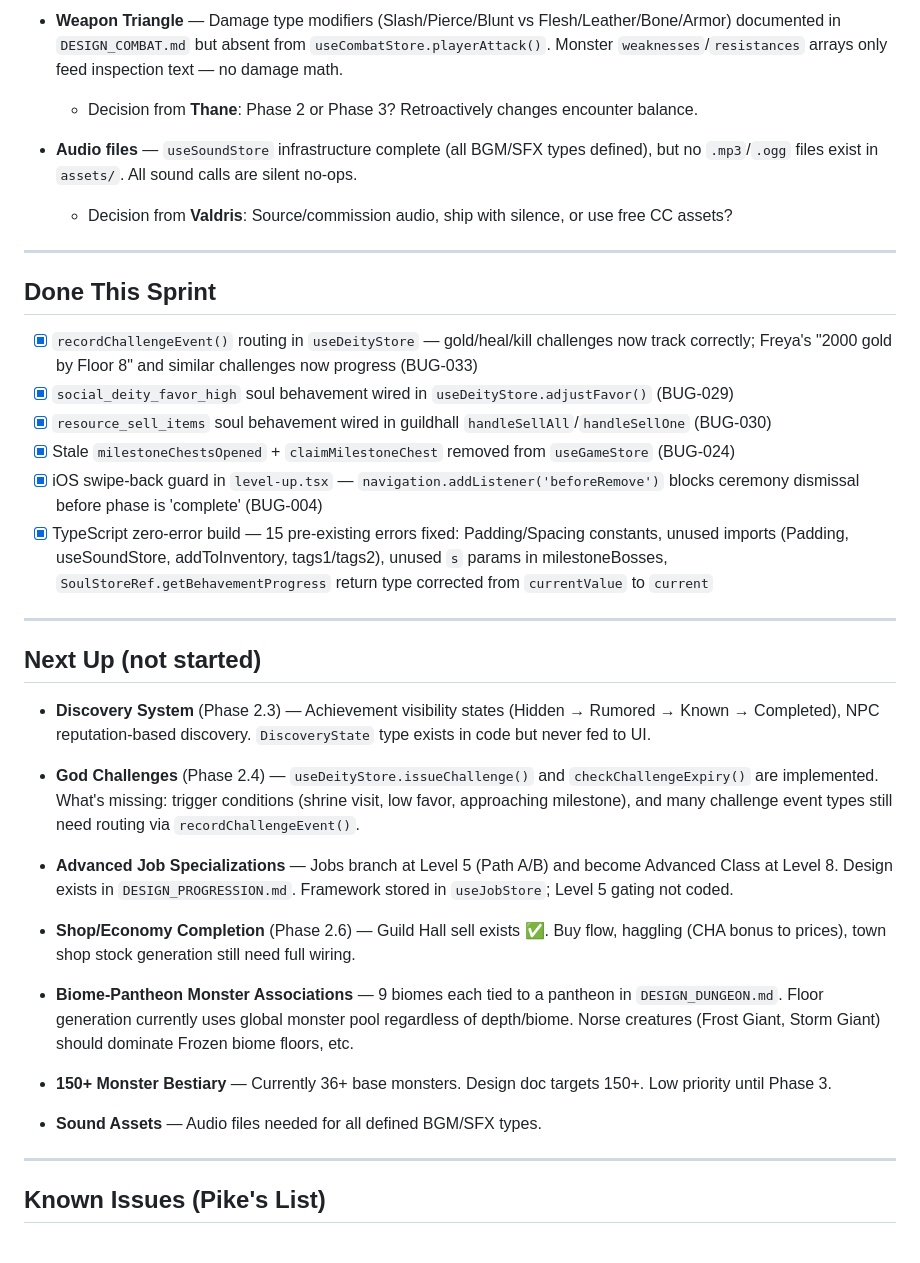
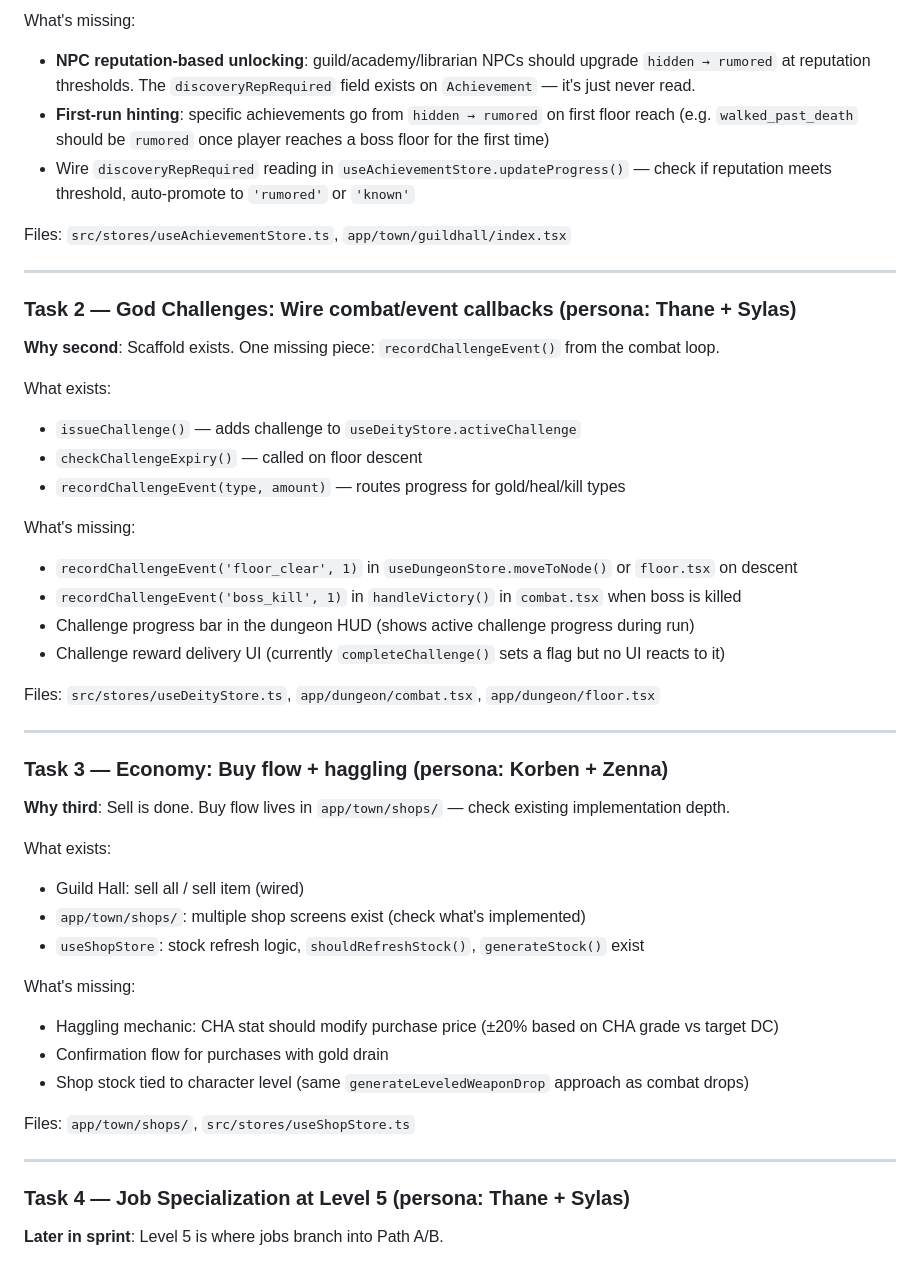
Before and after one commit to al3091/Kohrvellia, a Markdown page: CURRENT_SPRINT.md, the part around one of its changes. Drawn GitHub-style.

```diff
--- a/CURRENT_SPRINT.md
+++ b/CURRENT_SPRINT.md
@@ -67,43 +51,48 @@ skeleton" to "fully playable arc" — every character build can now reach a boss
 
-- **Weapon Triangle** — Damage type modifiers (Slash/Pierce/Blunt vs Flesh/Leather/Bone/Armor)
-  documented in `DESIGN_COMBAT.md` but absent from `useCombatStore.playerAttack()`.
-  Monster `weaknesses`/`resistances` arrays only feed inspection text — no damage math.
-  - Decision from **Thane**: Phase 2 or Phase 3? Retroactively changes encounter balance.
+What's missing:
+- **NPC reputation-based unlocking**: guild/academy/librarian NPCs should upgrade `hidden → rumored` at reputation thresholds. The `discoveryRepRequired` field exists on `Achievement` — it's just never read.
+- **First-run hinting**: specific achievements go from `hidden → rumored` on first floor reach (e.g. `walked_past_death` should be `rumored` once player reaches a boss floor for the first time)
+- Wire `discoveryRepRequired` reading in `useAchievementStore.updateProgress()` — check if reputation meets threshold, auto-promote to `'rumored'` or `'known'`
 
-- **Audio files** — `useSoundStore` infrastructure complete (all BGM/SFX types defined), but
-  no `.mp3`/`.ogg` files exist in `assets/`. All sound calls are silent no-ops.
-  - Decision from **Valdris**: Source/commission audio, ship with silence, or use free CC assets?
+Files: `src/stores/useAchievementStore.ts`, `app/town/guildhall/index.tsx`
 
 ---
 
-## Done This Sprint
+### Task 2 — God Challenges: Wire combat/event callbacks (persona: Thane + Sylas)
+**Why second**: Scaffold exists. One missing piece: `recordChallengeEvent()` from the combat loop.
 
-- [x] `recordChallengeEvent()` routing in `useDeityStore` — gold/heal/kill challenges now track correctly; Freya's "2000 gold by Floor 8" and similar challenges now progress (BUG-033)
-- [x] `social_deity_favor_high` soul behavement wired in `useDeityStore.adjustFavor()` (BUG-029)
-- [x] `resource_sell_items` soul behavement wired in guildhall `handleSellAll`/`handleSellOne` (BUG-030)
-- [x] Stale `milestoneChestsOpened` + `claimMilestoneChest` removed from `useGameStore` (BUG-024)
-- [x] iOS swipe-back guard in `level-up.tsx` — `navigation.addListener('beforeRemove')` blocks ceremony dismissal before phase is 'complete' (BUG-004)
-- [x] TypeScript zero-error build — 15 pre-existing errors fixed: Padding/Spacing constants, unused imports (Padding, useSoundStore, addToInventory, tags1/tags2), unused `s` params in milestoneBosses, `SoulStoreRef.getBehavementProgress` return type corrected from `currentValue` to `current`
+What exists:
+- `issueChallenge()` — adds challenge to `useDeityStore.activeChallenge`
+- `checkChallengeExpiry()` — called on floor descent
+- `recordChallengeEvent(type, amount)` — routes progress for gold/heal/kill types
+
+What's missing:
+- `recordChallengeEvent('floor_clear', 1)` in `useDungeonStore.moveToNode()` or `floor.tsx` on descent
+- `recordChallengeEvent('boss_kill', 1)` in `handleVictory()` in `combat.tsx` when boss is killed
+- Challenge progress bar in the dungeon HUD (shows active challenge progress during run)
+- Challenge reward delivery UI (currently `completeChallenge()` sets a flag but no UI reacts to it)
+
+Files: `src/stores/useDeityStore.ts`, `app/dungeon/combat.tsx`, `app/dungeon/floor.tsx`
 
 ---
 
-## Next Up (not started)
+### Task 3 — Economy: Buy flow + haggling (persona: Korben + Zenna)
+**Why third**: Sell is done. Buy flow lives in `app/town/shops/` — check existing implementation depth.
 
-- **Discovery System** (Phase 2.3) — Achievement visibility states (Hidden → Rumored → Known → Completed), NPC reputation-based discovery. `DiscoveryState` type exists in code but never fed to UI.
+What exists:
+- Guild Hall: sell all / sell item (wired)
+- `app/town/shops/`: multiple shop screens exist (check what's implemented)
+- `useShopStore`: stock refresh logic, `shouldRefreshStock()`, `generateStock()` exist
 
-- **God Challenges** (Phase 2.4) — `useDeityStore.issueChallenge()` and `checkChallengeExpiry()` are implemented. What's missing: trigger conditions (shrine visit, low favor, approaching milestone), and many challenge event types still need routing via `recordChallengeEvent()`.
+What's missing:
+- Haggling mechanic: CHA stat should modify purchase price (±20% based on CHA grade vs target DC)
+- Confirmation flow for purchases with gold drain
+- Shop stock tied to character level (same `generateLeveledWeaponDrop` approach as combat drops)
 
-- **Advanced Job Specializations** — Jobs branch at Level 5 (Path A/B) and become Advanced Class at Level 8. Design exists in `DESIGN_PROGRESSION.md`. Framework stored in `useJobStore`; Level 5 gating not coded.
-
-- **Shop/Economy Completion** (Phase 2.6) — Guild Hall sell exists ✅. Buy flow, haggling (CHA bonus to prices), town shop stock generation still need full wiring.
-
-- **Biome-Pantheon Monster Associations** — 9 biomes each tied to a pantheon in `DESIGN_DUNGEON.md`. Floor generation currently uses global monster pool regardless of depth/biome. Norse creatures (Frost Giant, Storm Giant) should dominate Frozen biome floors, etc.
-
-- **150+ Monster Bestiary** — Currently 36+ base monsters. Design doc targets 150+. Low priority until Phase 3.
-
-- **Sound Assets** — Audio files needed for all defined BGM/SFX types.
+Files: `app/town/shops/`, `src/stores/useShopStore.ts`
 
 ---
 
-## Known Issues (Pike's List)
+### Task 4 — Job Specialization at Level 5 (persona: Thane + Sylas)
+**Later in sprint**: Level 5 is where jobs branch into Path A/B.
 
```
Also changed, not shown: other parts of CURRENT_SPRINT.md (+74 -66 lines), BUGS.md (+6 -5 lines).
